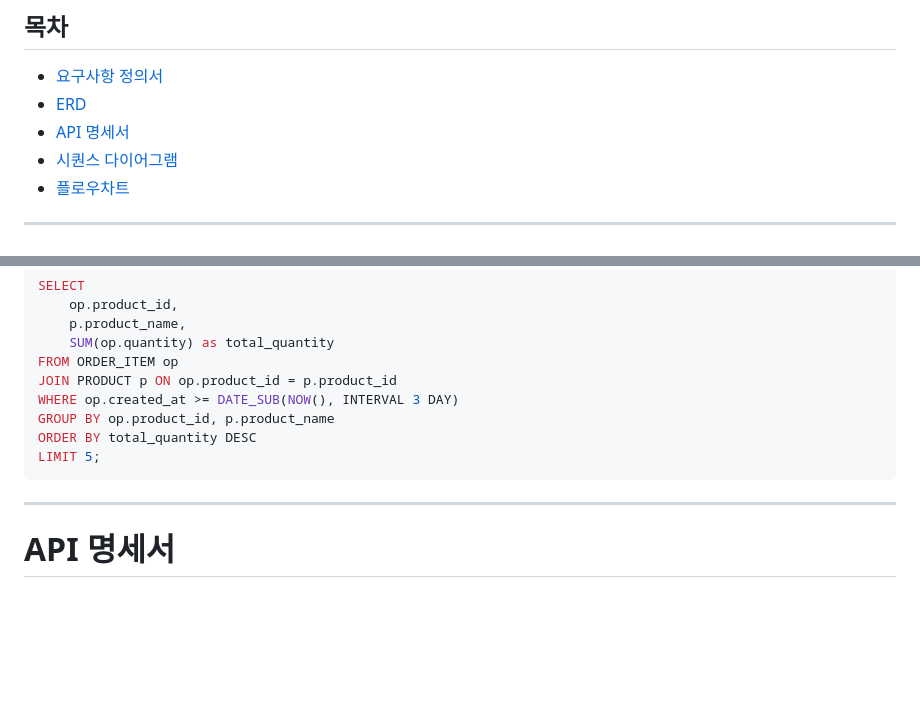
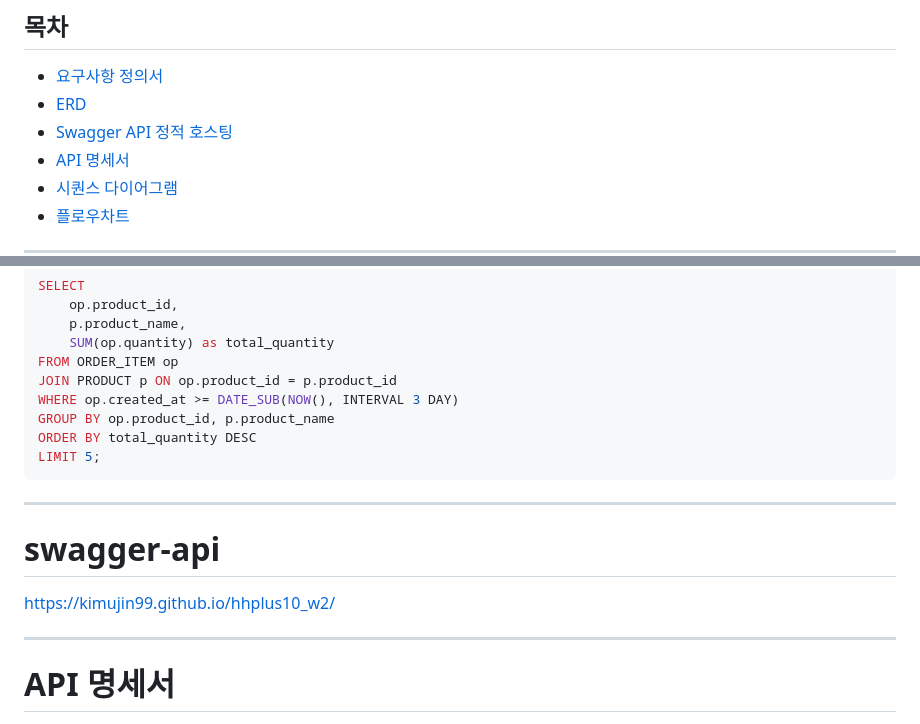
Before and after one commit to kimujin99/hhplus10_w2, a Markdown page: README.md, 2 parts joined by grey strips. Rendered like a GitHub page; blank space fills up the shorter version.

Commit message:
docs: README.md에 swagger 문서 경로 추가

````diff
--- a/README.md
+++ b/README.md
@@ -5,6 +5,7 @@
 ## 목차
 - [요구사항 정의서](#요구사항-정의서)
 - [ERD](#erd-entity-relationship-diagram)
+- [Swagger API 정적 호스팅](#swagger-api)
 - [API 명세서](#api-명세서)
 - [시퀀스 다이어그램](#시퀀스-다이어그램)
 - [플로우차트](#플로우차트)
@@ -376,6 +377,12 @@ GROUP BY op.product_id, p.product_name
 ORDER BY total_quantity DESC
 LIMIT 5;
 ```
+---
+
+# swagger-api
+
+https://kimujin99.github.io/hhplus10_w2/
+
 ---
 
 # API 명세서
````
